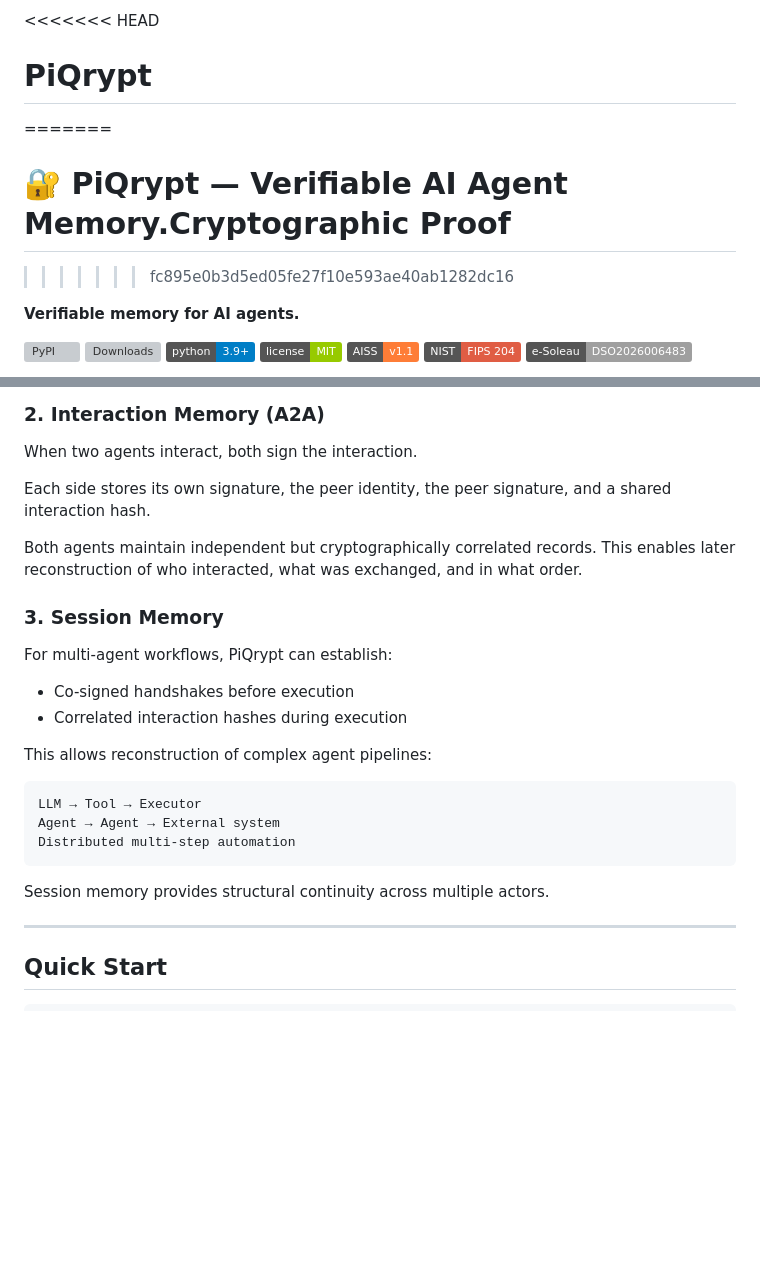
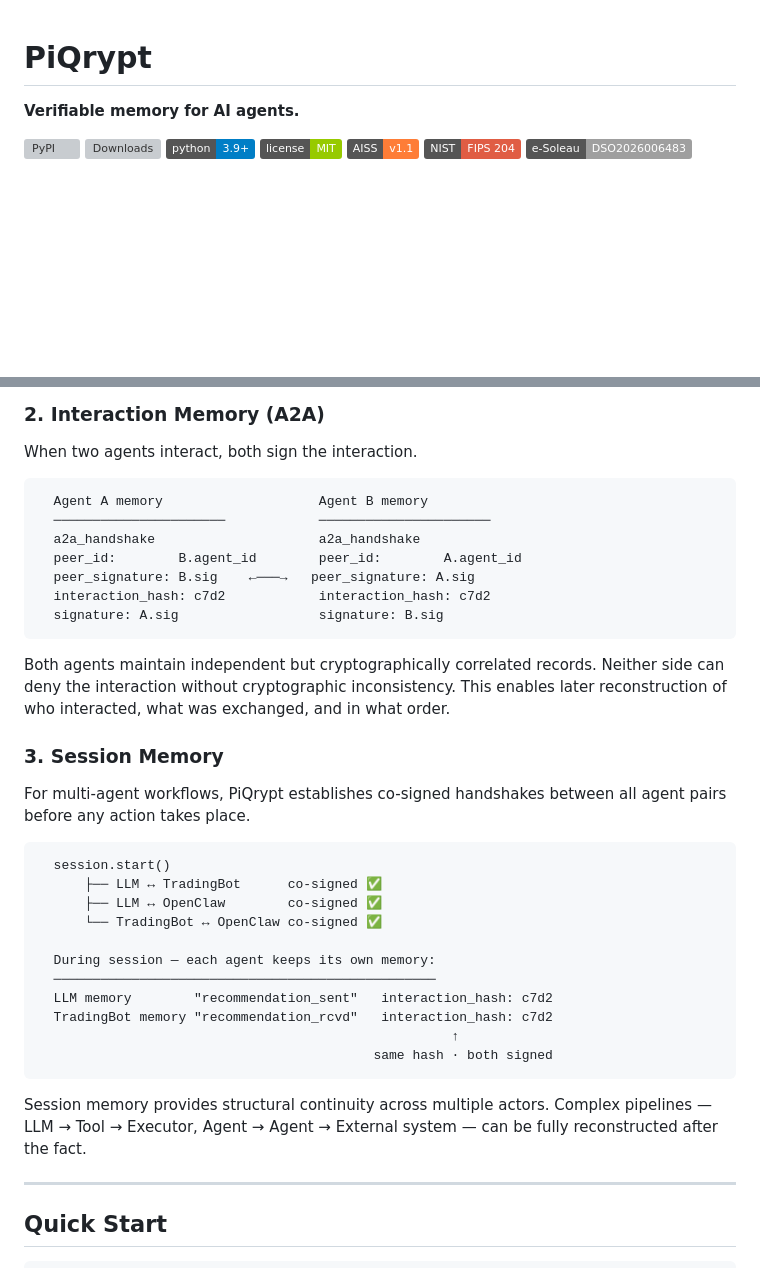
Before and after one commit to PiQrypt/piqrypt, a Markdown page: README.md, 2 parts joined by grey strips. Drawn GitHub-style; badges without logos; blank space fills up the shorter version; grey boxes are pictures that could not be loaded.

````diff
--- a/README.md
+++ b/README.md
@@ -1,9 +1,4 @@
-<<<<<<< HEAD
 # PiQrypt
-=======
-# 🔐 PiQrypt — Verifiable AI Agent Memory.Cryptographic Proof
-
->>>>>>> fc895e0b3d5ed05fe27f10e593ae40ab1282dc16
 
 **Verifiable memory for AI agents.**
 
@@ -110,29 +105,43 @@ If an event is modified or removed, verification fails.
 
 When two agents interact, both sign the interaction.
 
-Each side stores its own signature, the peer identity,
-the peer signature, and a shared interaction hash.
+```
+  Agent A memory                    Agent B memory
+  ──────────────────────            ──────────────────────
+  a2a_handshake                     a2a_handshake
+  peer_id:        B.agent_id        peer_id:        A.agent_id
+  peer_signature: B.sig    ←───→   peer_signature: A.sig
+  interaction_hash: c7d2            interaction_hash: c7d2
+  signature: A.sig                  signature: B.sig
+```
 
 Both agents maintain independent but cryptographically correlated records.
+Neither side can deny the interaction without cryptographic inconsistency.
 This enables later reconstruction of who interacted, what was exchanged,
 and in what order.
 
 ### 3. Session Memory
 
-For multi-agent workflows, PiQrypt can establish:
-
-- Co-signed handshakes before execution
-- Correlated interaction hashes during execution
-
-This allows reconstruction of complex agent pipelines:
+For multi-agent workflows, PiQrypt establishes co-signed handshakes
+between all agent pairs before any action takes place.
 
 ```
-LLM → Tool → Executor
-Agent → Agent → External system
-Distributed multi-step automation
+  session.start()
+      ├── LLM ↔ TradingBot      co-signed ✅
+      ├── LLM ↔ OpenClaw        co-signed ✅
+      └── TradingBot ↔ OpenClaw co-signed ✅
+
+  During session — each agent keeps its own memory:
+  ─────────────────────────────────────────────────
+  LLM memory        "recommendation_sent"   interaction_hash: c7d2
+  TradingBot memory "recommendation_rcvd"   interaction_hash: c7d2
+                                                     ↑
+                                           same hash · both signed
 ```
 
 Session memory provides structural continuity across multiple actors.
+Complex pipelines — LLM → Tool → Executor, Agent → Agent → External system —
+can be fully reconstructed after the fact.
 
 ---
 
````
Also changed, not shown: other parts of README.md (+10 -22 lines).
